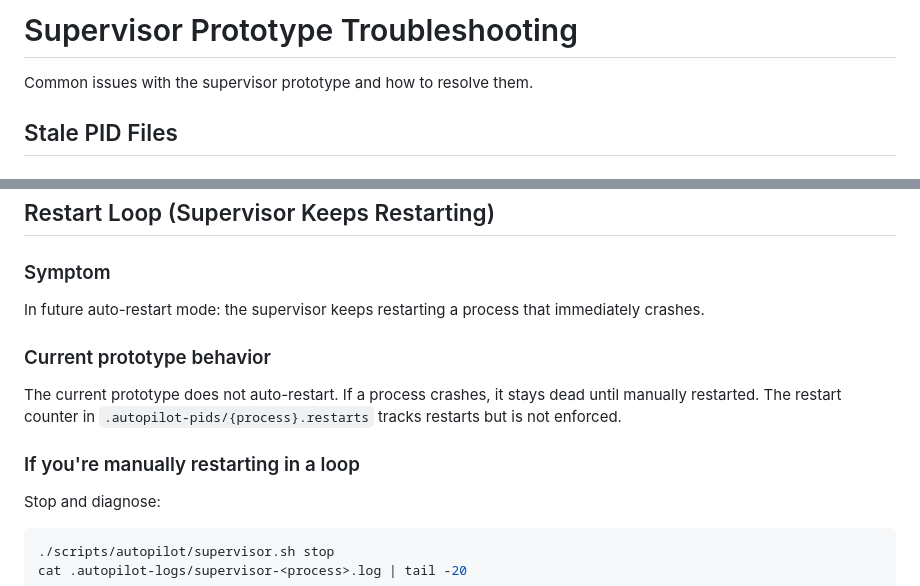
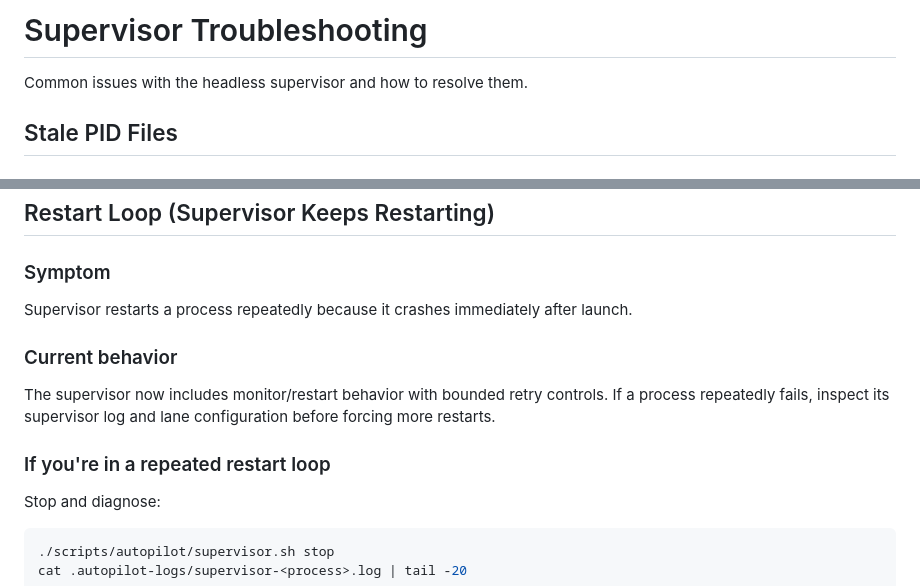
Before and after one commit to alexpekarovsky/agent-leader, a Markdown page: docs/supervisor-troubleshooting.md, 2 parts joined by grey strips. GitHub-like rendering.

Commit message:
docs: align supervisor troubleshooting with auto-restart behavior

```diff
--- a/docs/supervisor-troubleshooting.md
+++ b/docs/supervisor-troubleshooting.md
@@ -1,6 +1,6 @@
-# Supervisor Prototype Troubleshooting
+# Supervisor Troubleshooting
 
-Common issues with the supervisor prototype and how to resolve them.
+Common issues with the headless supervisor and how to resolve them.
 
 ## Stale PID Files
 
@@ -109,13 +109,13 @@ The loop script itself is failing on startup. Common reasons:
 
 ### Symptom
 
-In future auto-restart mode: the supervisor keeps restarting a process that immediately crashes.
+Supervisor restarts a process repeatedly because it crashes immediately after launch.
 
-### Current prototype behavior
+### Current behavior
 
-The current prototype does not auto-restart. If a process crashes, it stays dead until manually restarted. The restart counter in `.autopilot-pids/{process}.restarts` tracks restarts but is not enforced.
+The supervisor now includes monitor/restart behavior with bounded retry controls. If a process repeatedly fails, inspect its supervisor log and lane configuration before forcing more restarts.
 
-### If you're manually restarting in a loop
+### If you're in a repeated restart loop
 
 Stop and diagnose:
 
```
